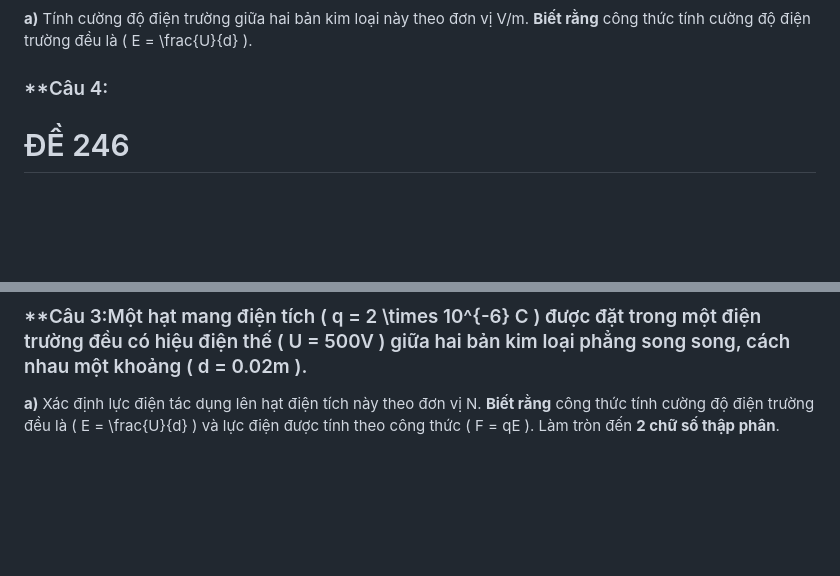
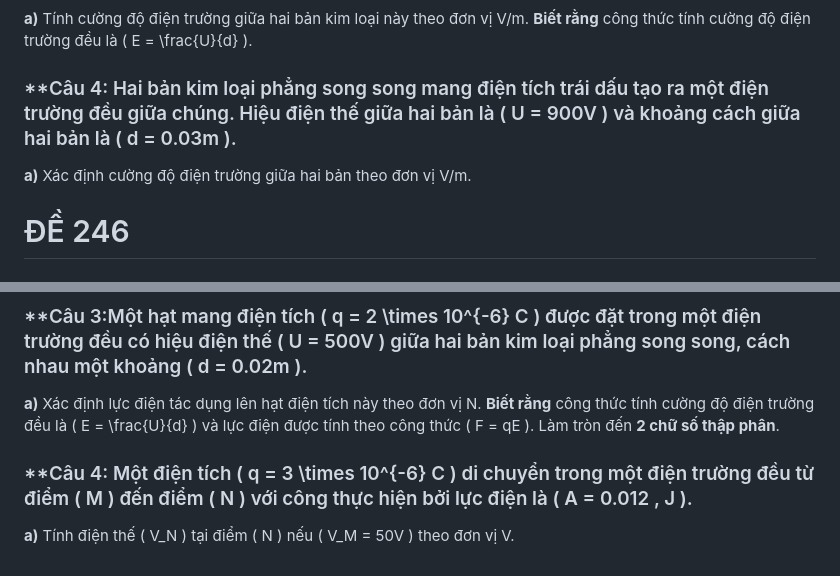
Before and after one commit to aerovfx/AeroPhysic, a Markdown page: practicle/GK2/vl11_GK2_de01.md, 2 parts joined by grey strips. Rendered like a GitHub page; blank space fills up the shorter version.

Commit message:
Update vl11_GK2_de01.md
Signed-off-by: aerovfx <109997053+aerovfx@users.noreply.github.com>

```diff
--- a/practicle/GK2/vl11_GK2_de01.md
+++ b/practicle/GK2/vl11_GK2_de01.md
@@ -42,7 +42,9 @@ Hai điện tích điểm \( q_1 = 3 \times 10^{-6} C \) và \( q_2 = -2 \times
 **a)** Tính cường độ điện trường giữa hai bản kim loại này theo đơn vị V/m.
 **Biết rằng** công thức tính cường độ điện trường đều là \( E = \frac{U}{d} \).
 
-### **Câu 4:
+### **Câu 4: Hai bản kim loại phẳng song song mang điện tích trái dấu tạo ra một điện trường đều giữa chúng. Hiệu điện thế giữa hai bản là \( U = 900V \) và khoảng cách giữa hai bản là \( d = 0.03m \).
+
+**a)** Xác định cường độ điện trường giữa hai bản theo đơn vị V/m.
 
 # ĐỀ 246
 
@@ -85,3 +87,8 @@ Hai điện tích điểm \( q_1 = 5 \times 10^{-6} C \) và \( q_2 = 4 \times 1
 
 **a)** Xác định lực điện tác dụng lên hạt điện tích này theo đơn vị N.
 **Biết rằng** công thức tính cường độ điện trường đều là \( E = \frac{U}{d} \) và lực điện được tính theo công thức \( F = qE \). Làm tròn đến **2 chữ số thập phân**.
+
+
+### **Câu 4: Một điện tích \( q = 3 \times 10^{-6} C \) di chuyển trong một điện trường đều từ điểm \( M \) đến điểm \( N \) với công thực hiện bởi lực điện là \( A = 0.012 \, J \).
+
+**a)** Tính điện thế \( V_N \) tại điểm \( N \) nếu \( V_M = 50V \) theo đơn vị V.
```
